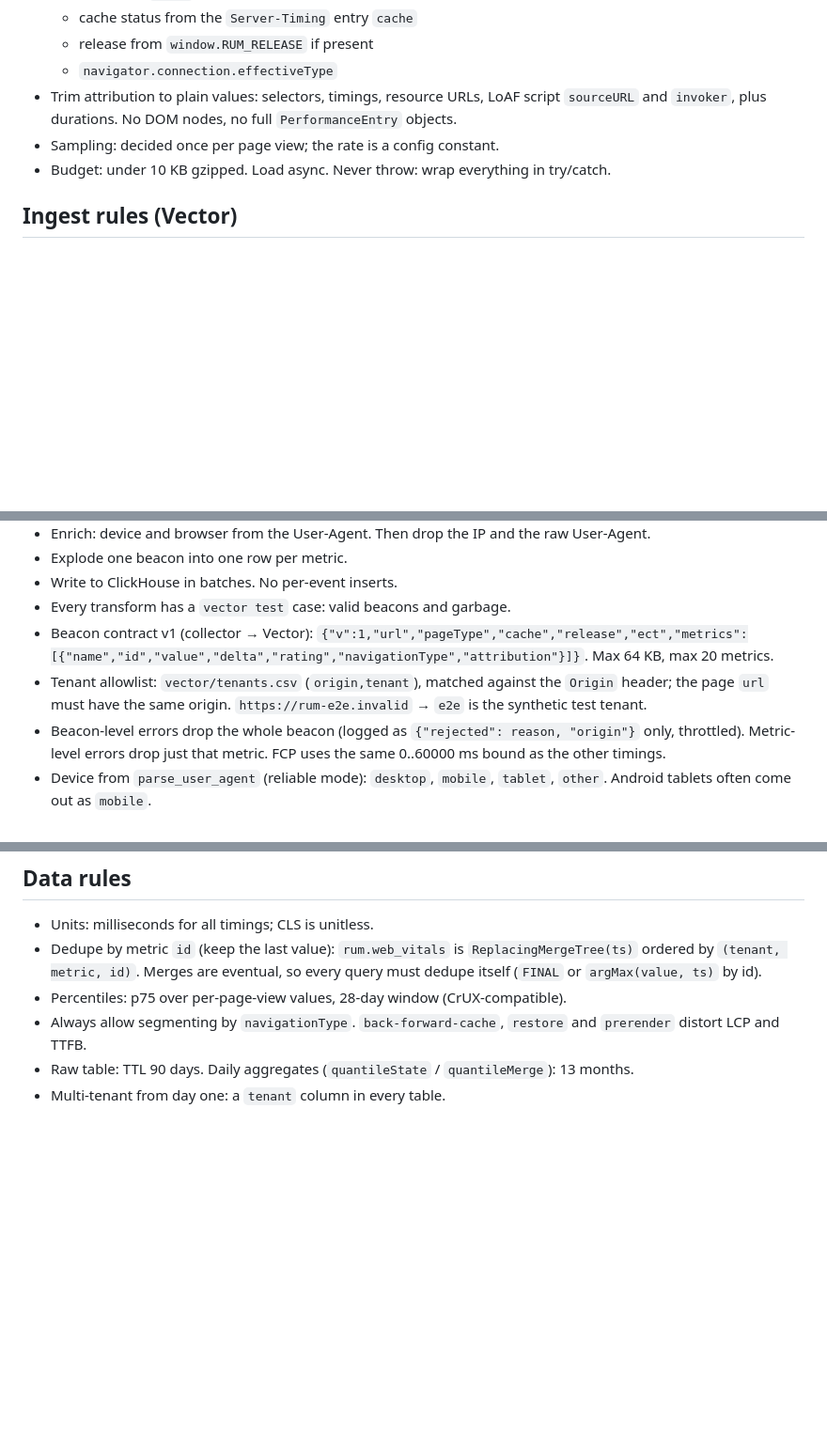
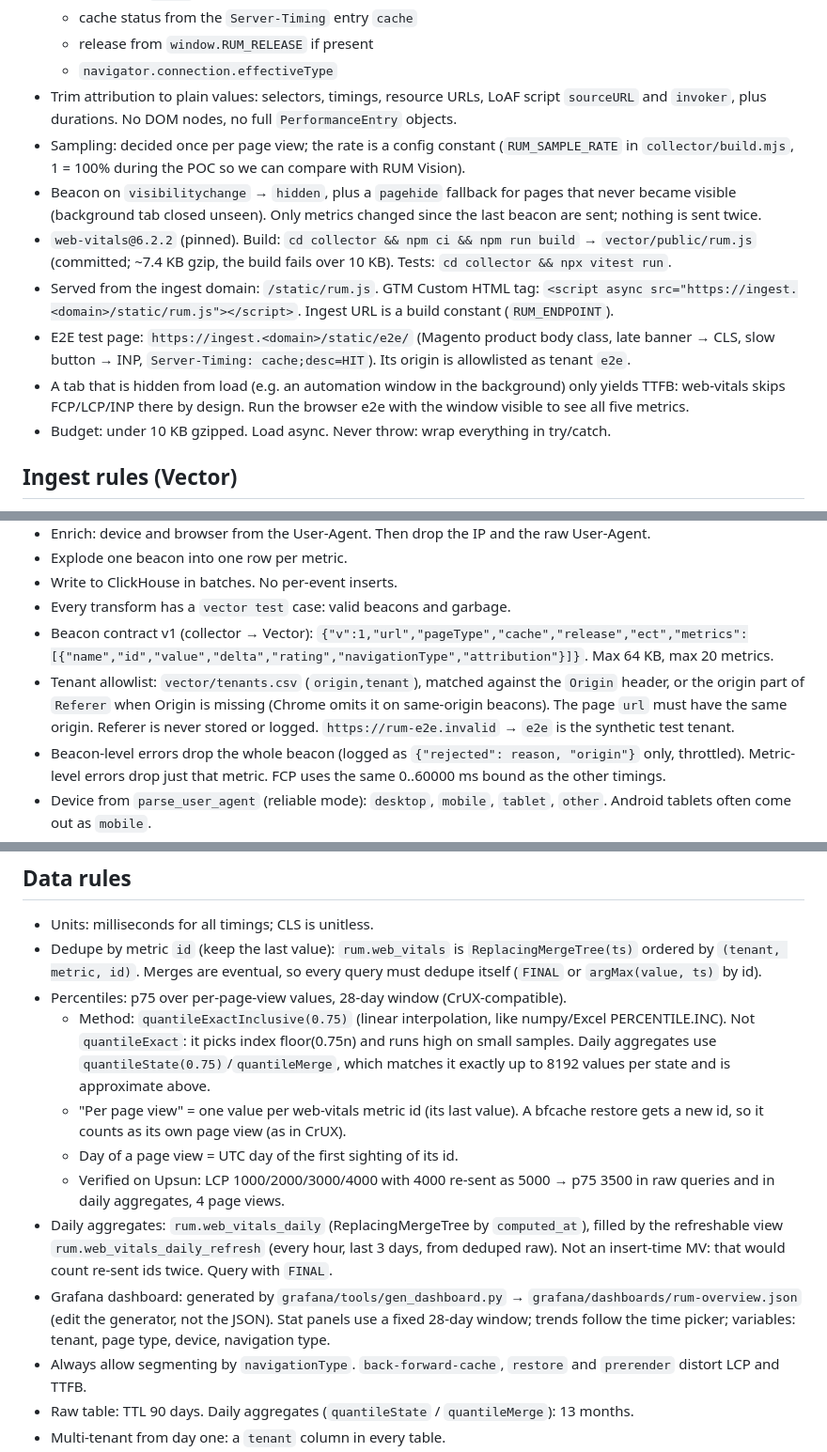
Before and after one commit to saltomorales/demon-water, a Markdown page: CLAUDE.md, 3 parts joined by grey strips. Shown at 94% size. GitHub-like rendering; blank space fills up the shorter version.

Commit message:
CLAUDE.md: collector, p75 method, aggregates, dashboard and e2e decisions
Co-Authored-By: Claude Opus 5.5 <noreply@anthropic.com>

```diff
--- a/CLAUDE.md
+++ b/CLAUDE.md
@@ -37,7 +37,12 @@ docs/        reference docs
     - release from `window.RUM_RELEASE` if present
     - `navigator.connection.effectiveType`
 - Trim attribution to plain values: selectors, timings, resource URLs, LoAF script `sourceURL` and `invoker`, plus durations. No DOM nodes, no full `PerformanceEntry` objects.
-- Sampling: decided once per page view; the rate is a config constant.
+- Sampling: decided once per page view; the rate is a config constant (`RUM_SAMPLE_RATE` in `collector/build.mjs`, 1 = 100% during the POC so we can compare with RUM Vision).
+- Beacon on `visibilitychange` → `hidden`, plus a `pagehide` fallback for pages that never became visible (background tab closed unseen). Only metrics changed since the last beacon are sent; nothing is sent twice.
+- `web-vitals@6.2.2` (pinned). Build: `cd collector && npm ci && npm run build` → `vector/public/rum.js` (committed; ~7.4 KB gzip, the build fails over 10 KB). Tests: `cd collector && npx vitest run`.
+- Served from the ingest domain: `/static/rum.js`. GTM Custom HTML tag: `<script async src="https://ingest.<domain>/static/rum.js"></script>`. Ingest URL is a build constant (`RUM_ENDPOINT`).
+- E2E test page: `https://ingest.<domain>/static/e2e/` (Magento product body class, late banner → CLS, slow button → INP, `Server-Timing: cache;desc=HIT`). Its origin is allowlisted as tenant `e2e`.
+- A tab that is hidden from load (e.g. an automation window in the background) only yields TTFB: web-vitals skips FCP/LCP/INP there by design. Run the browser e2e with the window visible to see all five metrics.
 - Budget: under 10 KB gzipped. Load async. Never throw: wrap everything in try/catch.
 
 ## Ingest rules (Vector)
@@ -50,7 +55,7 @@ docs/        reference docs
 - Write to ClickHouse in batches. No per-event inserts.
 - Every transform has a `vector test` case: valid beacons and garbage.
 - Beacon contract v1 (collector → Vector): `{"v":1,"url","pageType","cache","release","ect","metrics":[{"name","id","value","delta","rating","navigationType","attribution"}]}`. Max 64 KB, max 20 metrics.
-- Tenant allowlist: `vector/tenants.csv` (`origin,tenant`), matched against the `Origin` header; the page `url` must have the same origin. `https://rum-e2e.invalid` → `e2e` is the synthetic test tenant.
+- Tenant allowlist: `vector/tenants.csv` (`origin,tenant`), matched against the `Origin` header, or the origin part of `Referer` when Origin is missing (Chrome omits it on same-origin beacons). The page `url` must have the same origin. Referer is never stored or logged. `https://rum-e2e.invalid` → `e2e` is the synthetic test tenant.
 - Beacon-level errors drop the whole beacon (logged as `{"rejected": reason, "origin"}` only, throttled). Metric-level errors drop just that metric. FCP uses the same 0..60000 ms bound as the other timings.
 - Device from `parse_user_agent` (reliable mode): `desktop`, `mobile`, `tablet`, `other`. Android tablets often come out as `mobile`.
 - Run tests: `./vector/test.sh` (uses `vector/tests/tenants.csv`). Local and server Vector must be the same version (`vector/install.sh`).
@@ -60,6 +65,12 @@ docs/        reference docs
 - Units: milliseconds for all timings; CLS is unitless.
 - Dedupe by metric `id` (keep the last value): `rum.web_vitals` is `ReplacingMergeTree(ts)` ordered by `(tenant, metric, id)`. Merges are eventual, so every query must dedupe itself (`FINAL` or `argMax(value, ts)` by id).
 - Percentiles: p75 over per-page-view values, 28-day window (CrUX-compatible).
+    - Method: `quantileExactInclusive(0.75)` (linear interpolation, like numpy/Excel PERCENTILE.INC). Not `quantileExact`: it picks index floor(0.75n) and runs high on small samples. Daily aggregates use `quantileState(0.75)`/`quantileMerge`, which matches it exactly up to 8192 values per state and is approximate above.
+    - "Per page view" = one value per web-vitals metric id (its last value). A bfcache restore gets a new id, so it counts as its own page view (as in CrUX).
+    - Day of a page view = UTC day of the first sighting of its id.
+    - Verified on Upsun: LCP 1000/2000/3000/4000 with 4000 re-sent as 5000 → p75 3500 in raw queries and in daily aggregates, 4 page views.
+- Daily aggregates: `rum.web_vitals_daily` (ReplacingMergeTree by `computed_at`), filled by the refreshable view `rum.web_vitals_daily_refresh` (every hour, last 3 days, from deduped raw). Not an insert-time MV: that would count re-sent ids twice. Query with `FINAL`.
+- Grafana dashboard: generated by `grafana/tools/gen_dashboard.py` → `grafana/dashboards/rum-overview.json` (edit the generator, not the JSON). Stat panels use a fixed 28-day window; trends follow the time picker; variables: tenant, page type, device, navigation type.
 - Always allow segmenting by `navigationType`. `back-forward-cache`, `restore` and `prerender` distort LCP and TTFB.
 - Raw table: TTL 90 days. Daily aggregates (`quantileState` / `quantileMerge`): 13 months.
 - Multi-tenant from day one: a `tenant` column in every table.
```
